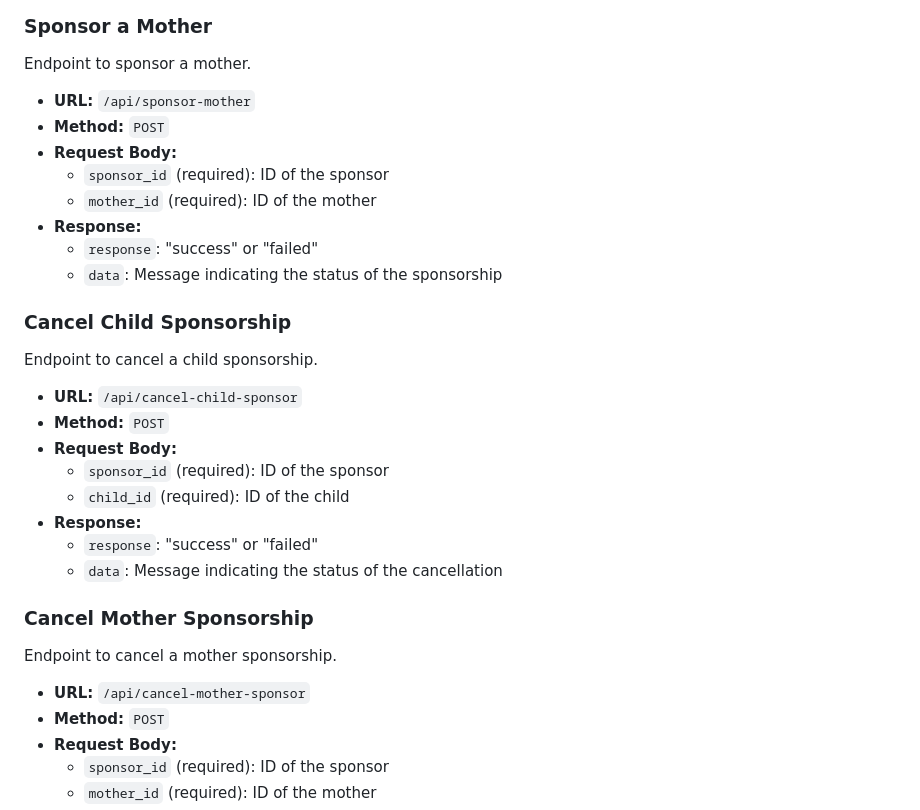
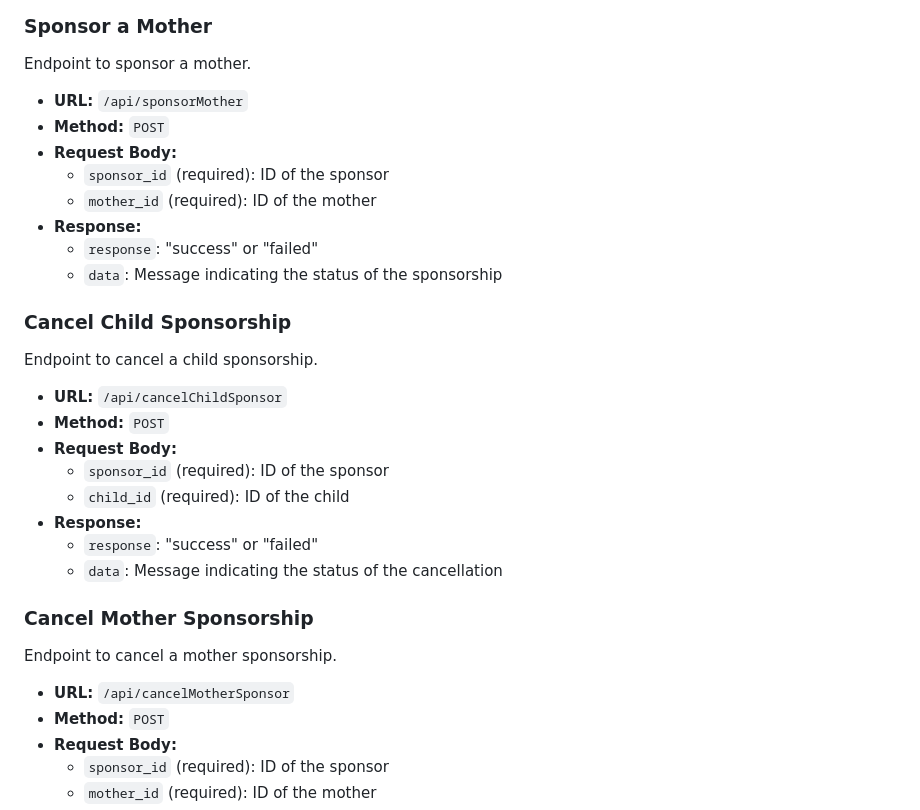
Before and after one commit to Katznicho/donations, a Markdown page: README.md, the part around one of its changes. GitHub-like rendering.

```diff
--- a/README.md
+++ b/README.md
@@ -154,7 +154,7 @@ Endpoint to sponsor a child.
 
 Endpoint to sponsor a mother.
 
-- **URL:** `/api/sponsor-mother`
+- **URL:** `/api/sponsorMother`
 - **Method:** `POST`
 - **Request Body:**
   - `sponsor_id` (required): ID of the sponsor
@@ -167,7 +167,7 @@ Endpoint to sponsor a mother.
 
 Endpoint to cancel a child sponsorship.
 
-- **URL:** `/api/cancel-child-sponsor`
+- **URL:** `/api/cancelChildSponsor`
 - **Method:** `POST`
 - **Request Body:**
   - `sponsor_id` (required): ID of the sponsor
@@ -180,7 +180,7 @@ Endpoint to cancel a child sponsorship.
 
 Endpoint to cancel a mother sponsorship.
 
-- **URL:** `/api/cancel-mother-sponsor`
+- **URL:** `/api/cancelMotherSponsor`
 - **Method:** `POST`
 - **Request Body:**
   - `sponsor_id` (required): ID of the sponsor
```
Also changed, not shown: other parts of README.md (+7 -7 lines).
